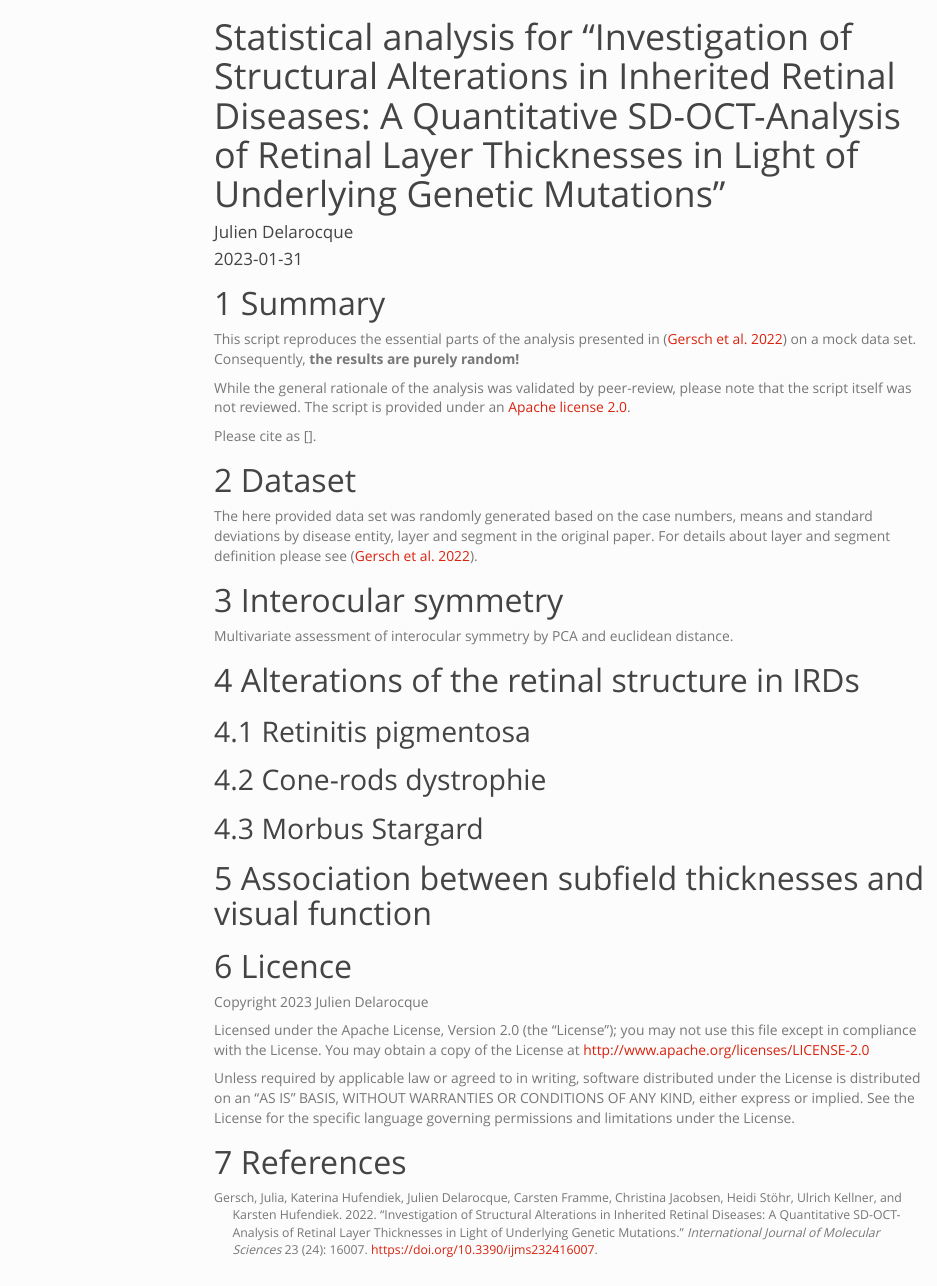
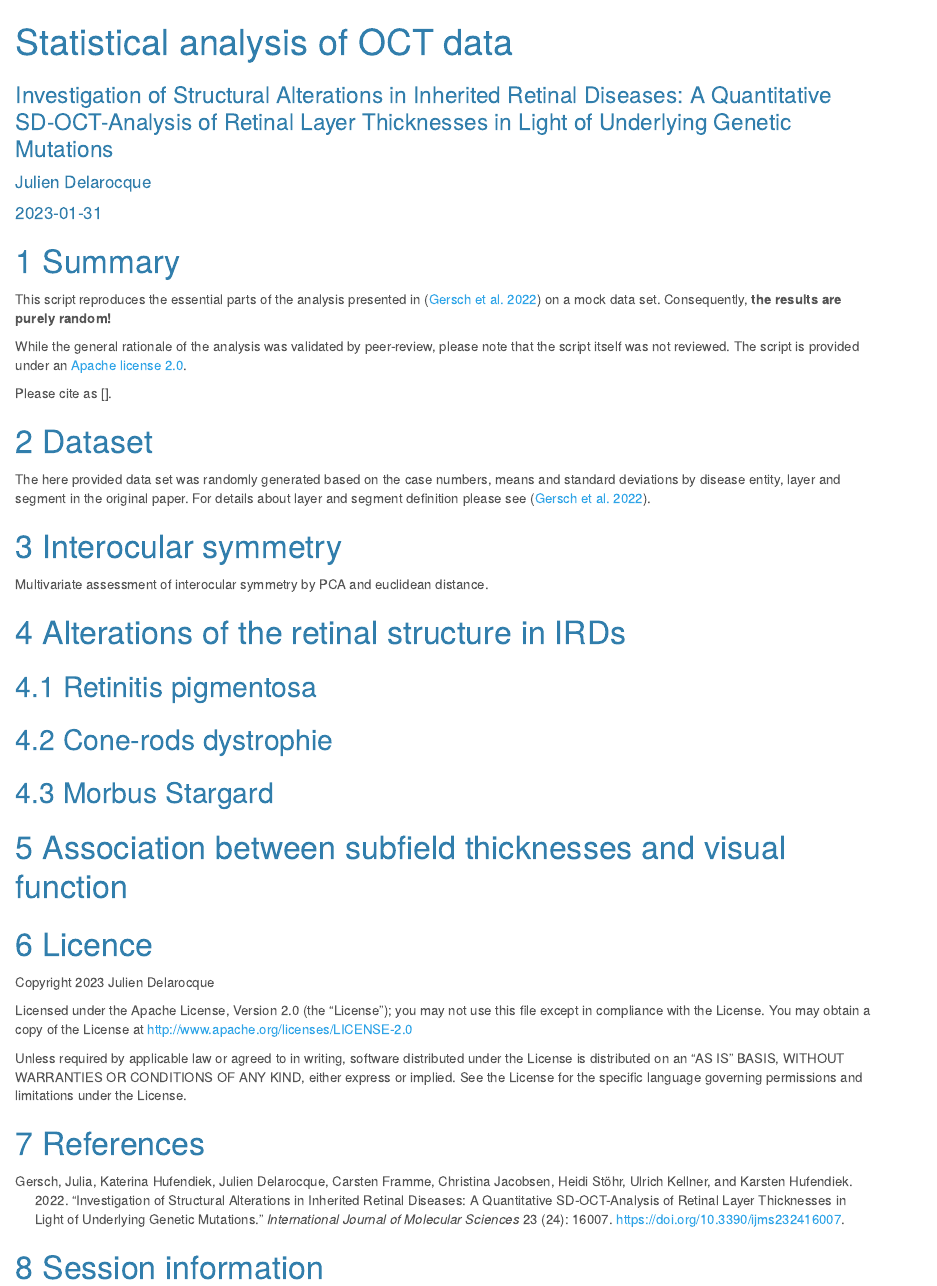
Before and after one commit to jkdel/oct_analysis, an R Markdown document (exp_analysis.Rmd): the page in a window 1100 px wide, from its top. Rendered offline with R 4.5, knitr and Pandoc, with nearby package versions; the code chunks are not run, so their results and figures are left out; menus at the side of the page are left out.

Commit message:
finalize mock analysis

````diff
--- a/cstyle.css
+++ /dev/null
@@ -1,7 +0,0 @@
-li, p {
-  font-size: 11pt;
-}
-
-.caption{
-  margin-bottom: 20px;
-}
--- a/exp_analysis.Rmd
+++ b/exp_analysis.Rmd
@@ -1,7 +1,6 @@
 ---
-title: "Statistical analysis for \"Investigation of Structural Alterations in Inherited
-  Retinal Diseases: A Quantitative SD-OCT-Analysis of Retinal Layer Thicknesses in Light
-  of Underlying Genetic Mutations\""
+title: "Statistical analysis of OCT data"
+subtitle: "Investigation of Structural Alterations in Inherited Retinal Diseases: A Quantitative SD-OCT-Analysis of Retinal Layer Thicknesses in Light of Underlying Genetic Mutations"
 author: "Julien Delarocque"
 date: "2023-01-31"
 bibliography: sa_oct.bib
@@ -127,7 +125,7 @@
 
 ## Retinitis pigmentosa
 
-```{r match_rp, cache=TRUE, fig.asp=20.5/16, fig.cap="**Mean difference in thickness between RP and controls by layer and segment.** Significant differences are denoted with a star (*)."}
+```{r match_rp, cache=TRUE, fig.asp=0.92, fig.cap="**Mean difference in thickness between RP and controls by layer and segment.** Significant differences are denoted with a star (*)."}
 datl <- dat %>%
   pivot_longer(C0:T2, names_to = "segment", values_to = "thickness")
 
@@ -173,7 +171,7 @@
 
 ## Cone-rods dystrophie
 
-```{r match_crd, cache=TRUE, fig.asp=20.5/16, fig.cap="**Mean difference in thickness between CRD and controls by layer and segment.** Significant differences are denoted with a star (*)."}
+```{r match_crd, cache=TRUE, fig.asp=0.92, fig.cap="**Mean difference in thickness between CRD and controls by layer and segment.** Significant differences are denoted with a star (*)."}
 matched_crd <- dat %>%
   filter(disease %in% c("NON","CRD")) %>%
   select(pat_ID, disease, age, sex) %>%
@@ -212,7 +210,7 @@
 
 ## Morbus Stargard
 
-```{r match_stgd, cache=TRUE, fig.asp=20.5/16, fig.cap="**Mean difference in thickness between STGD and controls by layer and segment.** Significant differences are denoted with a star (*)."}
+```{r match_stgd, cache=TRUE, fig.asp=0.92, fig.cap="**Mean difference in thickness between STGD and controls by layer and segment.** Significant differences are denoted with a star (*)."}
 matched_stgd <- dat %>%
   filter(disease %in% c("NON","STGD")) %>%
   select(pat_ID, disease, age, sex) %>%
--- a/utils.R
+++ b/utils.R
@@ -224,7 +224,7 @@
               color="red", fontface="bold", size=6) +
     facet_wrap(.~layer, ncol = 4,
                labeller = as_labeller(\(x) sub("LEGEND","",sub("_","/",x)))) +
-    viridis::scale_fill_viridis(na.value="white", limits=c(-148,33), labels=signs::signs_format()) +
+    viridis::scale_fill_viridis(na.value="white", limits=c(-155,32), labels=signs::signs_format()) +
     theme_void() +
     coord_fixed() +
     guides(fill=guide_colorbar(title="Mean difference in thickness to control (µm)",
````
Also changed, not shown: README.md (added), exp_analysis.html (added), exp_analysis.Rmd (7 more changed lines).
